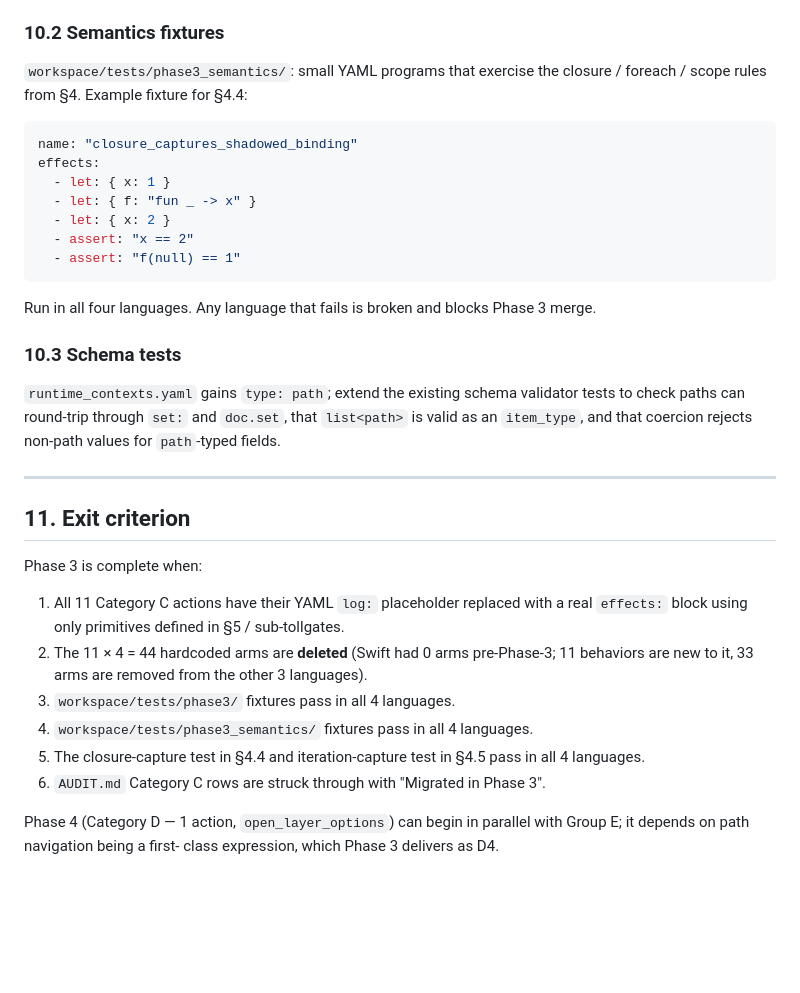
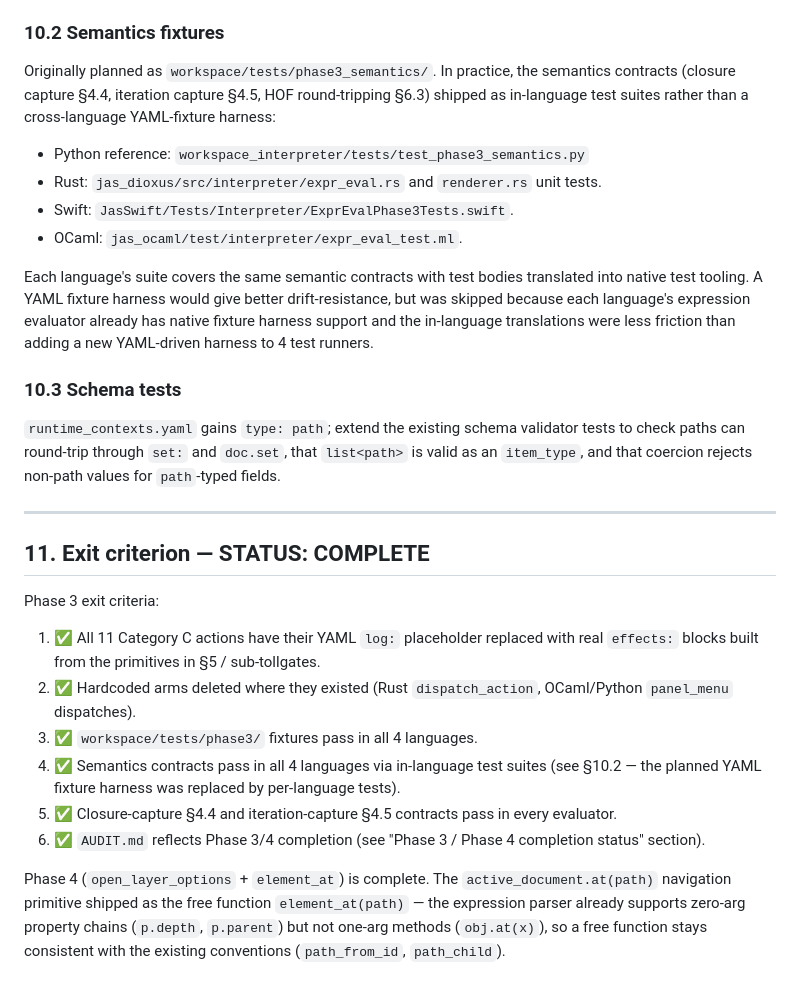
Before and after one commit to jyh/jas, a Markdown page: PHASE3.md, the part around one of its changes. GitHub-like rendering; blank space fills up the shorter version.

````diff
--- a/PHASE3.md
+++ b/PHASE3.md
@@ -592,21 +620,23 @@ action produces `expected_doc`.
 
 ### 10.2 Semantics fixtures
 
-`workspace/tests/phase3_semantics/`: small YAML programs that exercise
-the closure / foreach / scope rules from §4. Example fixture for §4.4:
+Originally planned as `workspace/tests/phase3_semantics/`. In practice,
+the semantics contracts (closure capture §4.4, iteration capture §4.5,
+HOF round-tripping §6.3) shipped as in-language test suites rather
+than a cross-language YAML-fixture harness:
 
-```yaml
-name: "closure_captures_shadowed_binding"
-effects:
-  - let: { x: 1 }
-  - let: { f: "fun _ -> x" }
-  - let: { x: 2 }
-  - assert: "x == 2"
-  - assert: "f(null) == 1"
-```
+- Python reference: `workspace_interpreter/tests/test_phase3_semantics.py`
+- Rust: `jas_dioxus/src/interpreter/expr_eval.rs` and `renderer.rs`
+  unit tests.
+- Swift: `JasSwift/Tests/Interpreter/ExprEvalPhase3Tests.swift`.
+- OCaml: `jas_ocaml/test/interpreter/expr_eval_test.ml`.
 
-Run in all four languages. Any language that fails is broken and
-blocks Phase 3 merge.
+Each language's suite covers the same semantic contracts with test
+bodies translated into native test tooling. A YAML fixture harness
+would give better drift-resistance, but was skipped because each
+language's expression evaluator already has native fixture harness
+support and the in-language translations were less friction than
+adding a new YAML-driven harness to 4 test runners.
 
 ### 10.3 Schema tests
 
@@ -617,24 +647,27 @@ coercion rejects non-path values for `path`-typed fields.
 
 ---
 
-## 11. Exit criterion
+## 11. Exit criterion — STATUS: COMPLETE
 
-Phase 3 is complete when:
+Phase 3 exit criteria:
 
-1. All 11 Category C actions have their YAML `log:` placeholder
-   replaced with a real `effects:` block using only primitives defined
-   in §5 / sub-tollgates.
-2. The 11 × 4 = 44 hardcoded arms are **deleted** (Swift had 0 arms
-   pre-Phase-3; 11 behaviors are new to it, 33 arms are removed from
-   the other 3 languages).
-3. `workspace/tests/phase3/` fixtures pass in all 4 languages.
-4. `workspace/tests/phase3_semantics/` fixtures pass in all 4
-   languages.
-5. The closure-capture test in §4.4 and iteration-capture test in
-   §4.5 pass in all 4 languages.
-6. `AUDIT.md` Category C rows are struck through with "Migrated in
-   Phase 3".
+1. ✅ All 11 Category C actions have their YAML `log:` placeholder
+   replaced with real `effects:` blocks built from the primitives in
+   §5 / sub-tollgates.
+2. ✅ Hardcoded arms deleted where they existed (Rust
+   `dispatch_action`, OCaml/Python `panel_menu` dispatches).
+3. ✅ `workspace/tests/phase3/` fixtures pass in all 4 languages.
+4. ✅ Semantics contracts pass in all 4 languages via in-language
+   test suites (see §10.2 — the planned YAML fixture harness was
+   replaced by per-language tests).
+5. ✅ Closure-capture §4.4 and iteration-capture §4.5 contracts
+   pass in every evaluator.
+6. ✅ `AUDIT.md` reflects Phase 3/4 completion (see "Phase 3 / Phase
+   4 completion status" section).
 
-Phase 4 (Category D — 1 action, `open_layer_options`) can begin in
-parallel with Group E; it depends on path navigation being a first-
-class expression, which Phase 3 delivers as D4.
+Phase 4 (`open_layer_options` + `element_at`) is complete. The
+`active_document.at(path)` navigation primitive shipped as the free
+function `element_at(path)` — the expression parser already supports
+zero-arg property chains (`p.depth`, `p.parent`) but not one-arg
+methods (`obj.at(x)`), so a free function stays consistent with the
+existing conventions (`path_from_id`, `path_child`).
````
Also changed, not shown: other parts of PHASE3.md (+34 -6 lines), AUDIT.md (+31 -33 lines).
